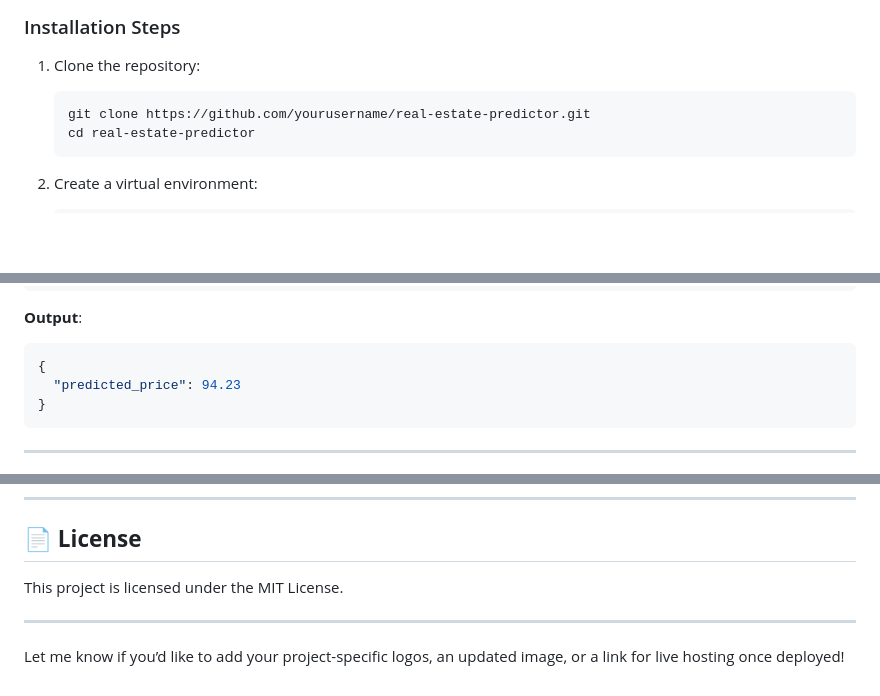
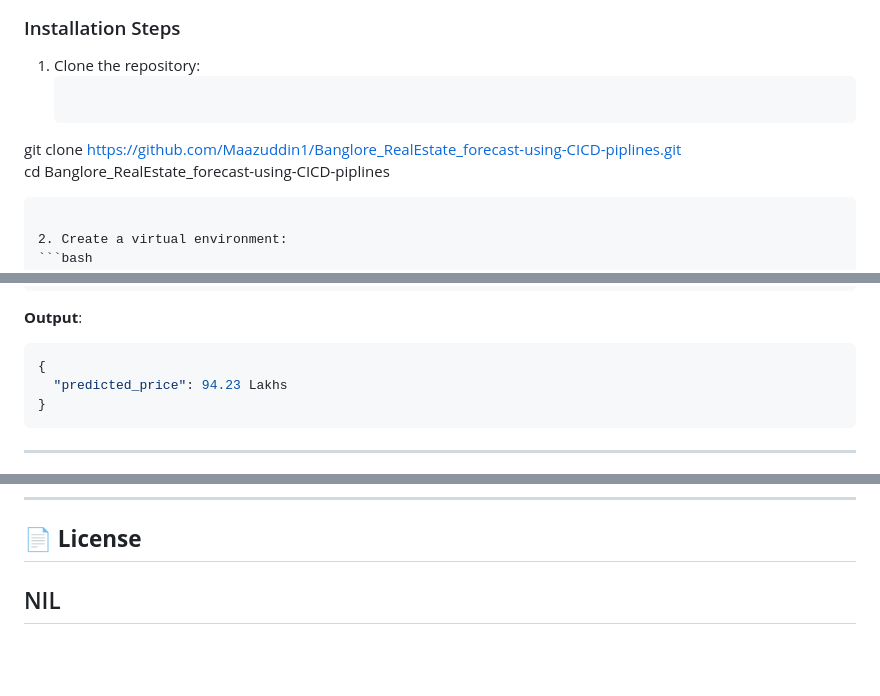
Before and after one commit to Maazuddin1/Banglore_RealEstate_forecast-using-CICD-piplines, a Markdown page: README.md, 3 parts joined by grey strips. GitHub-like rendering; blank space fills up the shorter version.

````diff
--- a/README.md
+++ b/README.md
@@ -97,8 +97,9 @@ This API bridges the gap between **data science** and **user-friendly deployment
 ### Installation Steps
 1. Clone the repository:
    ```bash
-   git clone https://github.com/yourusername/real-estate-predictor.git
-   cd real-estate-predictor
+ git clone https://github.com/Maazuddin1/Banglore_RealEstate_forecast-using-CICD-piplines.git
+ cd Banglore_RealEstate_forecast-using-CICD-piplines
+
    ```
 
 2. Create a virtual environment:
@@ -139,7 +140,7 @@ This API bridges the gap between **data science** and **user-friendly deployment
 **Output**:
 ```json
 {
-  "predicted_price": 94.23
+  "predicted_price": 94.23 Lakhs
 }
 ```
 
@@ -180,8 +181,5 @@ Contributions are welcome! Feel free to fork this repository, open issues, or su
 ---
 
 ## 📄 **License**
-This project is licensed under the MIT License.
-
+NIL
 ---
-
-Let me know if you’d like to add your project-specific logos, an updated image, or a link for live hosting once deployed!
````
